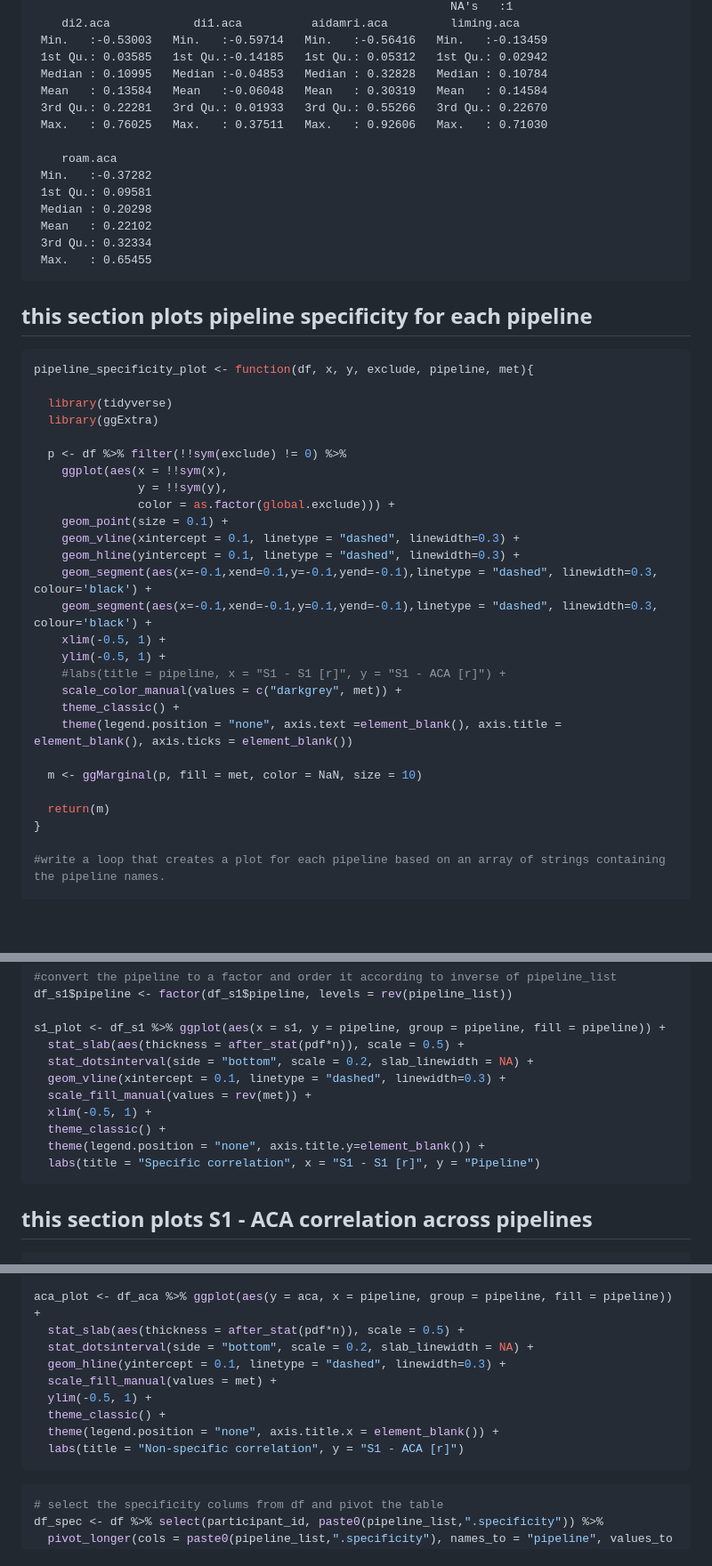
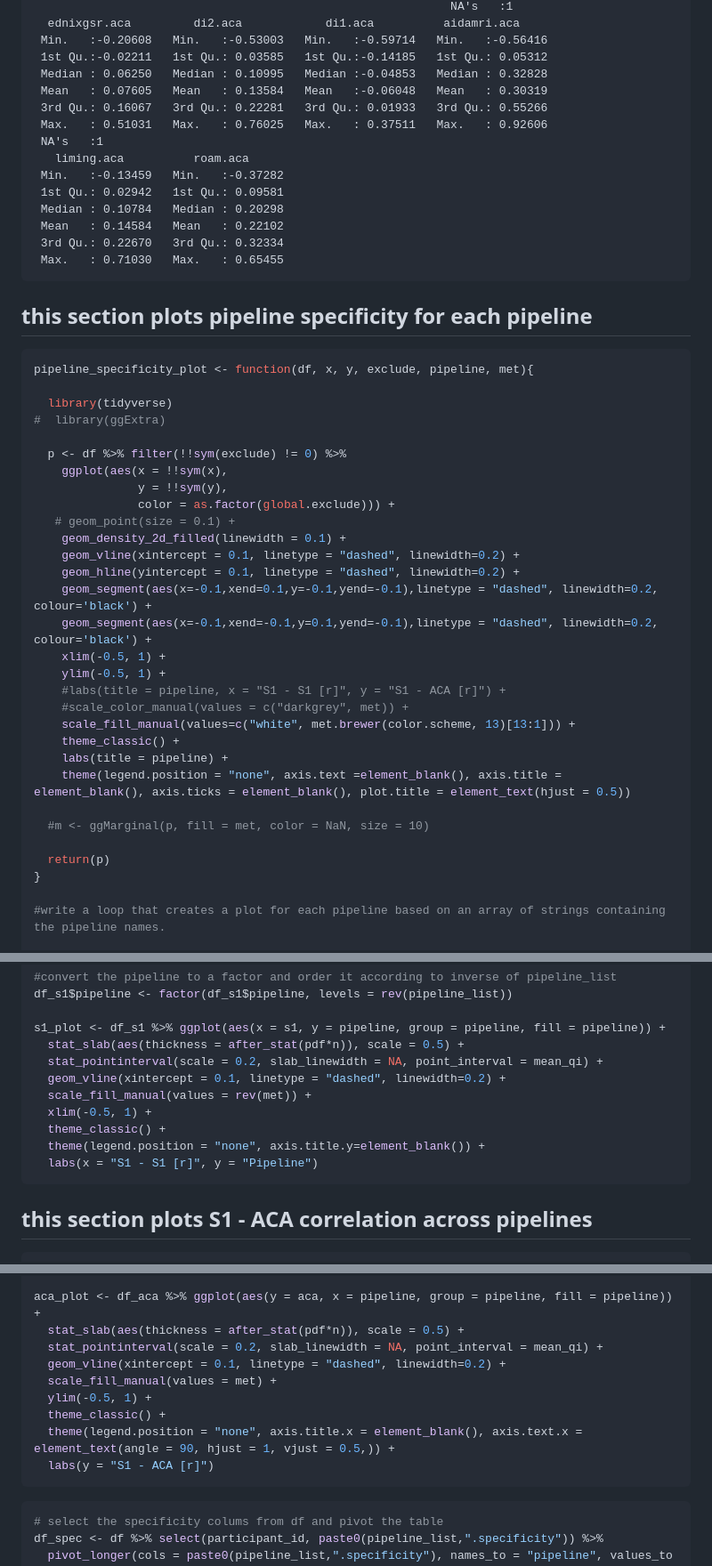
Before and after one commit to grandjeanlab/multiverse, a Markdown page: specificity.md, 3 parts joined by grey strips. Shown: that part at 89% size. Rendered like a GitHub page; blank space fills up the shorter version.

Commit message:
main plot with density rather than dots. other plot cosmetics

````diff
--- a/specificity.md
+++ b/specificity.md
@@ -184,19 +196,19 @@ df %>% filter(global.exclude == 1) %>% select(paste0(pipeline_list,".aca")) %>%
                                                                 NA's   :1
-        di2.aca            di1.aca          aidamri.aca         liming.aca
-     Min.   :-0.53003   Min.   :-0.59714   Min.   :-0.56416   Min.   :-0.13459
-     1st Qu.: 0.03585   1st Qu.:-0.14185   1st Qu.: 0.05312   1st Qu.: 0.02942
-     Median : 0.10995   Median :-0.04853   Median : 0.32828   Median : 0.10784
-     Mean   : 0.13584   Mean   :-0.06048   Mean   : 0.30319   Mean   : 0.14584
-     3rd Qu.: 0.22281   3rd Qu.: 0.01933   3rd Qu.: 0.55266   3rd Qu.: 0.22670
-     Max.   : 0.76025   Max.   : 0.37511   Max.   : 0.92606   Max.   : 0.71030
-
-        roam.aca
-     Min.   :-0.37282
-     1st Qu.: 0.09581
-     Median : 0.20298
-     Mean   : 0.22102
-     3rd Qu.: 0.32334
-     Max.   : 0.65455
+      ednixgsr.aca         di2.aca            di1.aca          aidamri.aca
+     Min.   :-0.20608   Min.   :-0.53003   Min.   :-0.59714   Min.   :-0.56416
+     1st Qu.:-0.02211   1st Qu.: 0.03585   1st Qu.:-0.14185   1st Qu.: 0.05312
+     Median : 0.06250   Median : 0.10995   Median :-0.04853   Median : 0.32828
+     Mean   : 0.07605   Mean   : 0.13584   Mean   :-0.06048   Mean   : 0.30319
+     3rd Qu.: 0.16067   3rd Qu.: 0.22281   3rd Qu.: 0.01933   3rd Qu.: 0.55266
+     Max.   : 0.51031   Max.   : 0.76025   Max.   : 0.37511   Max.   : 0.92606
+     NA's   :1
+       liming.aca          roam.aca
+     Min.   :-0.13459   Min.   :-0.37282
+     1st Qu.: 0.02942   1st Qu.: 0.09581
+     Median : 0.10784   Median : 0.20298
+     Mean   : 0.14584   Mean   : 0.22102
+     3rd Qu.: 0.22670   3rd Qu.: 0.32334
+     Max.   : 0.71030   Max.   : 0.65455
 
 
 ## this section plots pipeline specificity for each pipeline
@@ -205,27 +217,30 @@ df %>% filter(global.exclude == 1) %>% select(paste0(pipeline_list,".aca")) %>%
 pipeline_specificity_plot <- function(df, x, y, exclude, pipeline, met){
 
   library(tidyverse)
-  library(ggExtra)
+#  library(ggExtra)
 
   p <- df %>% filter(!!sym(exclude) != 0) %>%
     ggplot(aes(x = !!sym(x),
                y = !!sym(y),
                color = as.factor(global.exclude))) +
-    geom_point(size = 0.1) +
-    geom_vline(xintercept = 0.1, linetype = "dashed", linewidth=0.3) +
-    geom_hline(yintercept = 0.1, linetype = "dashed", linewidth=0.3) +
-    geom_segment(aes(x=-0.1,xend=0.1,y=-0.1,yend=-0.1),linetype = "dashed", linewidth=0.3, colour='black') +
-    geom_segment(aes(x=-0.1,xend=-0.1,y=0.1,yend=-0.1),linetype = "dashed", linewidth=0.3, colour='black') +
+   # geom_point(size = 0.1) +
+    geom_density_2d_filled(linewidth = 0.1) +
+    geom_vline(xintercept = 0.1, linetype = "dashed", linewidth=0.2) +
+    geom_hline(yintercept = 0.1, linetype = "dashed", linewidth=0.2) +
+    geom_segment(aes(x=-0.1,xend=0.1,y=-0.1,yend=-0.1),linetype = "dashed", linewidth=0.2, colour='black') +
+    geom_segment(aes(x=-0.1,xend=-0.1,y=0.1,yend=-0.1),linetype = "dashed", linewidth=0.2, colour='black') +
     xlim(-0.5, 1) +
     ylim(-0.5, 1) +
     #labs(title = pipeline, x = "S1 - S1 [r]", y = "S1 - ACA [r]") +
-    scale_color_manual(values = c("darkgrey", met)) +
+    #scale_color_manual(values = c("darkgrey", met)) +
+    scale_fill_manual(values=c("white", met.brewer(color.scheme, 13)[13:1])) +
     theme_classic() +
-    theme(legend.position = "none", axis.text =element_blank(), axis.title = element_blank(), axis.ticks = element_blank())
+    labs(title = pipeline) +
+    theme(legend.position = "none", axis.text =element_blank(), axis.title = element_blank(), axis.ticks = element_blank(), plot.title = element_text(hjust = 0.5))
 
-  m <- ggMarginal(p, fill = met, color = NaN, size = 10)
+  #m <- ggMarginal(p, fill = met, color = NaN, size = 10)
 
-  return(m)
+  return(p)
 }
 
 #write a loop that creates a plot for each pipeline based on an array of strings containing the pipeline names.
@@ -254,13 +269,13 @@ df_s1$pipeline <- factor(df_s1$pipeline, levels = rev(pipeline_list))
 
 s1_plot <- df_s1 %>% ggplot(aes(x = s1, y = pipeline, group = pipeline, fill = pipeline)) +
   stat_slab(aes(thickness = after_stat(pdf*n)), scale = 0.5) +
-  stat_dotsinterval(side = "bottom", scale = 0.2, slab_linewidth = NA) +
-  geom_vline(xintercept = 0.1, linetype = "dashed", linewidth=0.3) +
+  stat_pointinterval(scale = 0.2, slab_linewidth = NA, point_interval = mean_qi) +
+  geom_vline(xintercept = 0.1, linetype = "dashed", linewidth=0.2) +
   scale_fill_manual(values = rev(met)) +
   xlim(-0.5, 1) +
   theme_classic() +
   theme(legend.position = "none", axis.title.y=element_blank()) +
-  labs(title = "Specific correlation", x = "S1 - S1 [r]", y = "Pipeline")
+  labs(x = "S1 - S1 [r]", y = "Pipeline")
 ```
 
 ## this section plots S1 - ACA correlation across pipelines
@@ -277,13 +292,13 @@ df_aca$pipeline <- factor(df_aca$pipeline, levels = pipeline_list)
 
 aca_plot <- df_aca %>% ggplot(aes(y = aca, x = pipeline, group = pipeline, fill = pipeline)) +
   stat_slab(aes(thickness = after_stat(pdf*n)), scale = 0.5) +
-  stat_dotsinterval(side = "bottom", scale = 0.2, slab_linewidth = NA) +
-  geom_hline(yintercept = 0.1, linetype = "dashed", linewidth=0.3) +
+  stat_pointinterval(scale = 0.2, slab_linewidth = NA, point_interval = mean_qi) +
+  geom_vline(xintercept = 0.1, linetype = "dashed", linewidth=0.2) +
   scale_fill_manual(values = met) +
   ylim(-0.5, 1) +
   theme_classic() +
-  theme(legend.position = "none", axis.title.x = element_blank()) +
-  labs(title = "Non-specific correlation", y = "S1 - ACA [r]")
+  theme(legend.position = "none", axis.title.x = element_blank(), axis.text.x = element_text(angle = 90, hjust = 1, vjust = 0.5,)) +
+  labs(y = "S1 - ACA [r]")
 ```
 
 ``` r
````
Also changed, not shown: other parts of specificity.md (+75 -58 lines), exclusion.md (added, +204 -0 lines), pipeline.md (+37 -37 lines), assets/figures/pipeline_specificity.png (added), assets/tmp/specificity.png, 2 other files.
